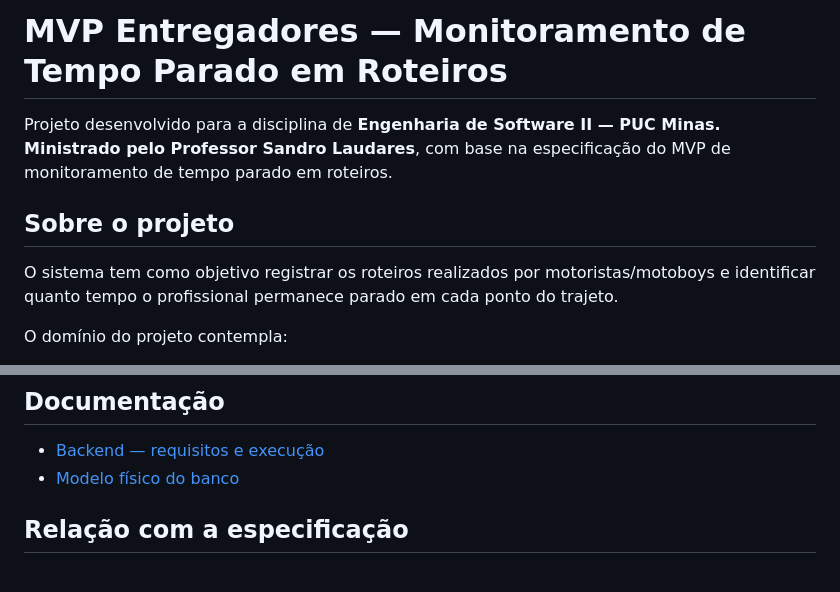
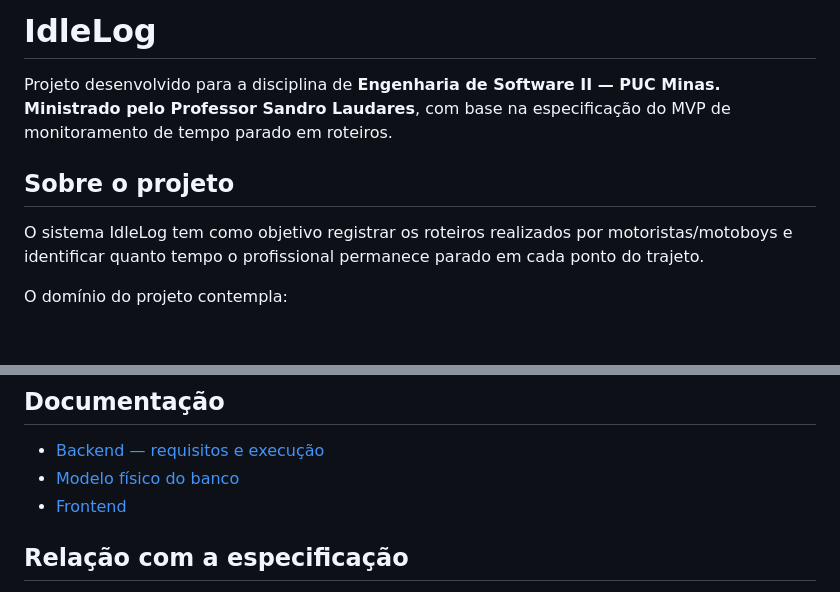
Before and after one commit to eduhatcs/IdleLog, a Markdown page: README.md, 2 parts joined by grey strips. GitHub-like rendering; blank space fills up the shorter version.

Commit message:
feat: Update project name and description in README
Renamed project from 'MVP Entregadores' to 'IdleLog' and updated project description.

```diff
--- a/README.md
+++ b/README.md
@@ -1,10 +1,10 @@
-# MVP Entregadores — Monitoramento de Tempo Parado em Roteiros
+# IdleLog
 
 Projeto desenvolvido para a disciplina de **Engenharia de Software II — PUC Minas. Ministrado pelo Professor Sandro Laudares**, com base na especificação do MVP de monitoramento de tempo parado em roteiros.
 
 ## Sobre o projeto
 
-O sistema tem como objetivo registrar os roteiros realizados por motoristas/motoboys e identificar quanto tempo o profissional permanece parado em cada ponto do trajeto.
+O sistema IdleLog tem como objetivo registrar os roteiros realizados por motoristas/motoboys e identificar quanto tempo o profissional permanece parado em cada ponto do trajeto.
 
 O domínio do projeto contempla:
 
@@ -77,6 +77,7 @@ Entre as funcionalidades previstas no produto completo estão os cadastros, mont
 
 - [Backend — requisitos e execução](./roteiro-backend/README.md)
 - [Modelo físico do banco](./roteiro-backend/docs/modelo-fisico-dados.sql)
+- [Frontend](./roteiro-frontend/README.md)
 
 ## Relação com a especificação
 
```
